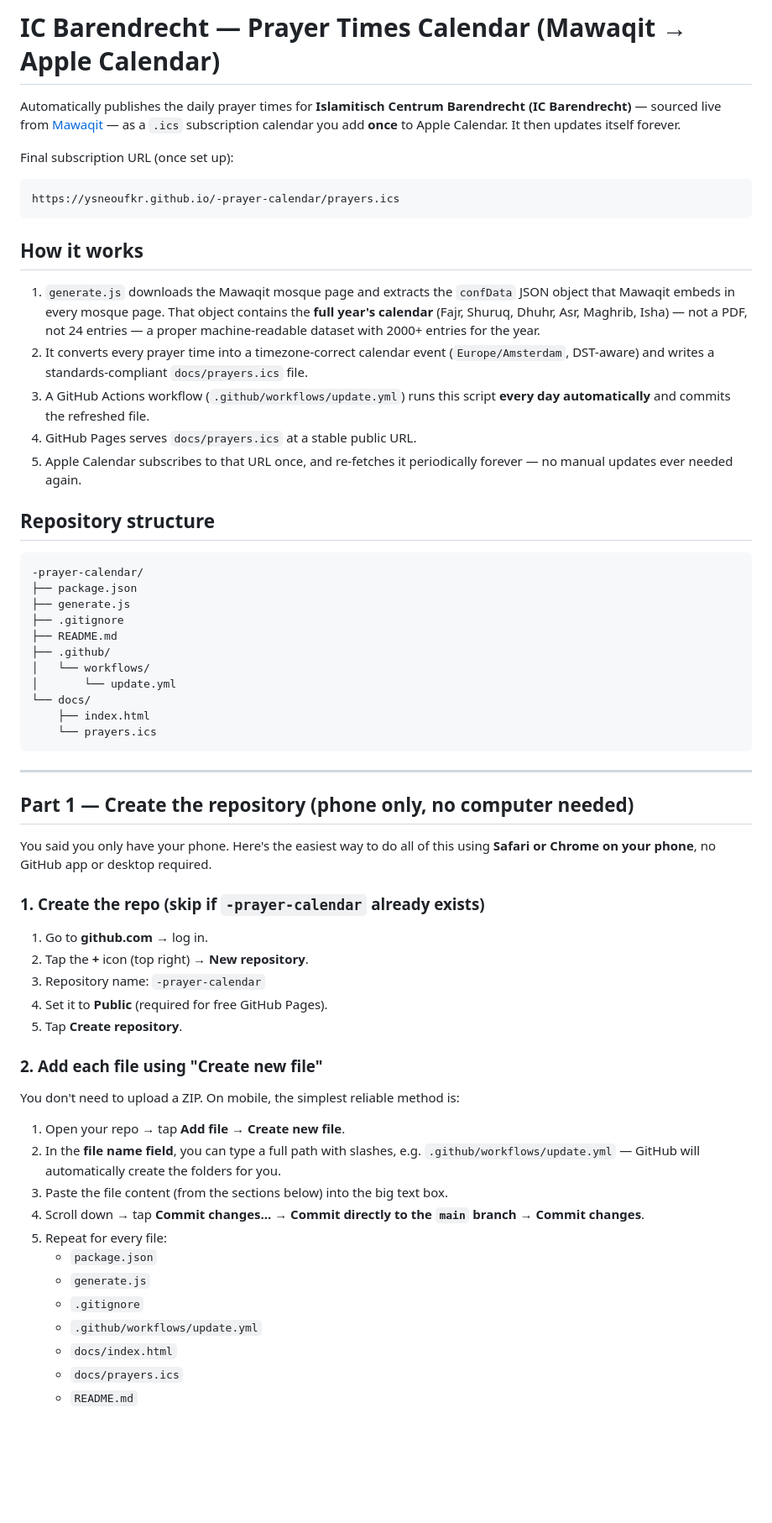
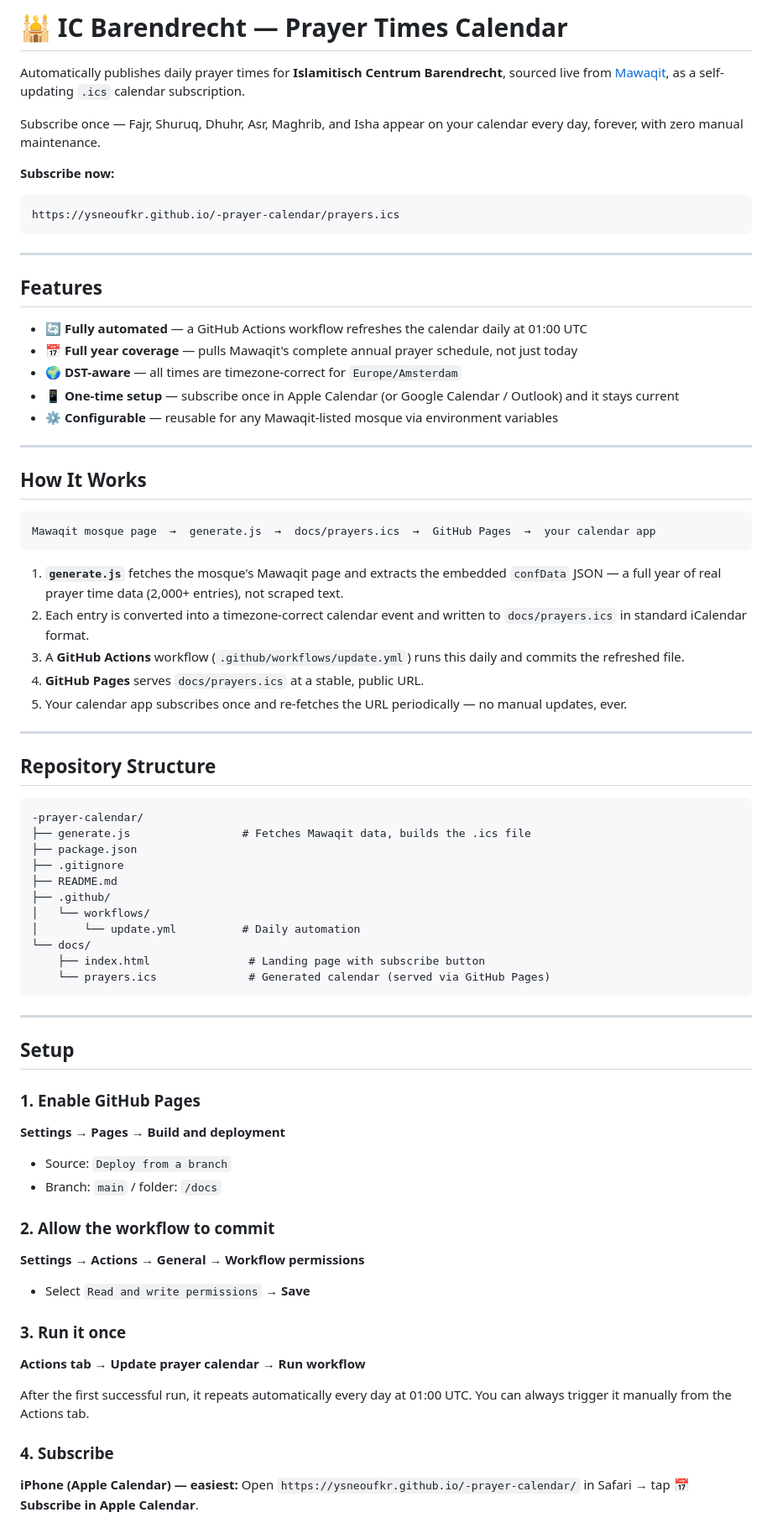
Before and after one commit to ysneoufkr/-prayer-calendar, a Markdown page: README.md, the part around one of its changes. Shown at 84% size. Drawn GitHub-style; blank space fills up the shorter version.

Commit message:
Revise README for clarity and organization
Updated README to improve clarity and structure, including features and setup instructions.

````diff
--- a/README.md
+++ b/README.md
@@ -1,81 +1,77 @@
-# IC Barendrecht — Prayer Times Calendar (Mawaqit → Apple Calendar)
+# 🕌 IC Barendrecht — Prayer Times Calendar
 
-Automatically publishes the daily prayer times for **Islamitisch Centrum
-Barendrecht (IC Barendrecht)** — sourced live from
-[Mawaqit](https://mawaqit.net/en/islamitisch-centrum-barendrecht-barendrecht-2992-lb-netherlands) —
-as a `.ics` subscription calendar you add **once** to Apple Calendar. It then
-updates itself forever.
+Automatically publishes daily prayer times for **Islamitisch Centrum Barendrecht**, sourced live from [Mawaqit](https://mawaqit.net/en/islamitisch-centrum-barendrecht-barendrecht-2992-lb-netherlands), as a self-updating `.ics` calendar subscription.
 
-Final subscription URL (once set up):
+Subscribe once — Fajr, Shuruq, Dhuhr, Asr, Maghrib, and Isha appear on your calendar every day, forever, with zero manual maintenance.
+
+**Subscribe now:**
 
 ```
 https://ysneoufkr.github.io/-prayer-calendar/prayers.ics
 ```
 
-## How it works
+---
 
-1. `generate.js` downloads the Mawaqit mosque page and extracts the
-   `confData` JSON object that Mawaqit embeds in every mosque page. That
-   object contains the **full year's calendar** (Fajr, Shuruq, Dhuhr, Asr,
-   Maghrib, Isha) — not a PDF, not 24 entries — a proper machine-readable
-   dataset with 2000+ entries for the year.
-2. It converts every prayer time into a timezone-correct calendar event
-   (`Europe/Amsterdam`, DST-aware) and writes a standards-compliant
-   `docs/prayers.ics` file.
-3. A GitHub Actions workflow (`.github/workflows/update.yml`) runs this
-   script **every day automatically** and commits the refreshed file.
-4. GitHub Pages serves `docs/prayers.ics` at a stable public URL.
-5. Apple Calendar subscribes to that URL once, and re-fetches it
-   periodically forever — no manual updates ever needed again.
+## Features
 
-## Repository structure
+- 🔄 **Fully automated** — a GitHub Actions workflow refreshes the calendar daily at 01:00 UTC
+- 📅 **Full year coverage** — pulls Mawaqit's complete annual prayer schedule, not just today
+- 🌍 **DST-aware** — all times are timezone-correct for `Europe/Amsterdam`
+- 📱 **One-time setup** — subscribe once in Apple Calendar (or Google Calendar / Outlook) and it stays current
+- ⚙️ **Configurable** — reusable for any Mawaqit-listed mosque via environment variables
+
+---
+
+## How It Works
+
+```
+Mawaqit mosque page  →  generate.js  →  docs/prayers.ics  →  GitHub Pages  →  your calendar app
+```
+
+1. **`generate.js`** fetches the mosque's Mawaqit page and extracts the embedded `confData` JSON — a full year of real prayer time data (2,000+ entries), not scraped text.
+2. Each entry is converted into a timezone-correct calendar event and written to `docs/prayers.ics` in standard iCalendar format.
+3. A **GitHub Actions** workflow (`.github/workflows/update.yml`) runs this daily and commits the refreshed file.
+4. **GitHub Pages** serves `docs/prayers.ics` at a stable, public URL.
+5. Your calendar app subscribes once and re-fetches the URL periodically — no manual updates, ever.
+
+---
+
+## Repository Structure
 
 ```
 -prayer-calendar/
+├── generate.js                 # Fetches Mawaqit data, builds the .ics file
 ├── package.json
-├── generate.js
 ├── .gitignore
 ├── README.md
 ├── .github/
 │   └── workflows/
-│       └── update.yml
+│       └── update.yml          # Daily automation
 └── docs/
-    ├── index.html
-    └── prayers.ics
+    ├── index.html               # Landing page with subscribe button
+    └── prayers.ics              # Generated calendar (served via GitHub Pages)
 ```
 
 ---
 
-## Part 1 — Create the repository (phone only, no computer needed)
+## Setup
 
-You said you only have your phone. Here's the easiest way to do all of this
-using **Safari or Chrome on your phone**, no GitHub app or desktop required.
+### 1. Enable GitHub Pages
+**Settings → Pages → Build and deployment**
+- Source: `Deploy from a branch`
+- Branch: `main` / folder: `/docs`
 
-### 1. Create the repo (skip if `-prayer-calendar` already exists)
+### 2. Allow the workflow to commit
+**Settings → Actions → General → Workflow permissions**
+- Select `Read and write permissions` → **Save**
 
-1. Go to **github.com** → log in.
-2. Tap the **+** icon (top right) → **New repository**.
-3. Repository name: `-prayer-calendar`
-4. Set it to **Public** (required for free GitHub Pages).
-5. Tap **Create repository**.
+### 3. Run it once
+**Actions tab → Update prayer calendar → Run workflow**
 
-### 2. Add each file using "Create new file"
+After the first successful run, it repeats automatically every day at 01:00 UTC. You can always trigger it manually from the Actions tab.
 
-You don't need to upload a ZIP. On mobile, the simplest reliable method is:
+### 4. Subscribe
 
-1. Open your repo → tap **Add file** → **Create new file**.
-2. In the **file name field**, you can type a full path with slashes, e.g.
-   `.github/workflows/update.yml` — GitHub will automatically create the
-   folders for you.
-3. Paste the file content (from the sections below) into the big text box.
-4. Scroll down → tap **Commit changes...** → **Commit directly to the `main`
-   branch** → **Commit changes**.
-5. Repeat for every file:
-   - `package.json`
-   - `generate.js`
-   - `.gitignore`
-   - `.github/workflows/update.yml`
-   - `docs/index.html`
-   - `docs/prayers.ics`
-   - `README.md`
+**iPhone (Apple Calendar) — easiest:**
+Open `https://ysneoufkr.github.io/-prayer-calendar/` in Safari → tap **📅 Subscribe in Apple Calendar**.
 
````
Also changed, not shown: other parts of README.md (+28 -95 lines).
